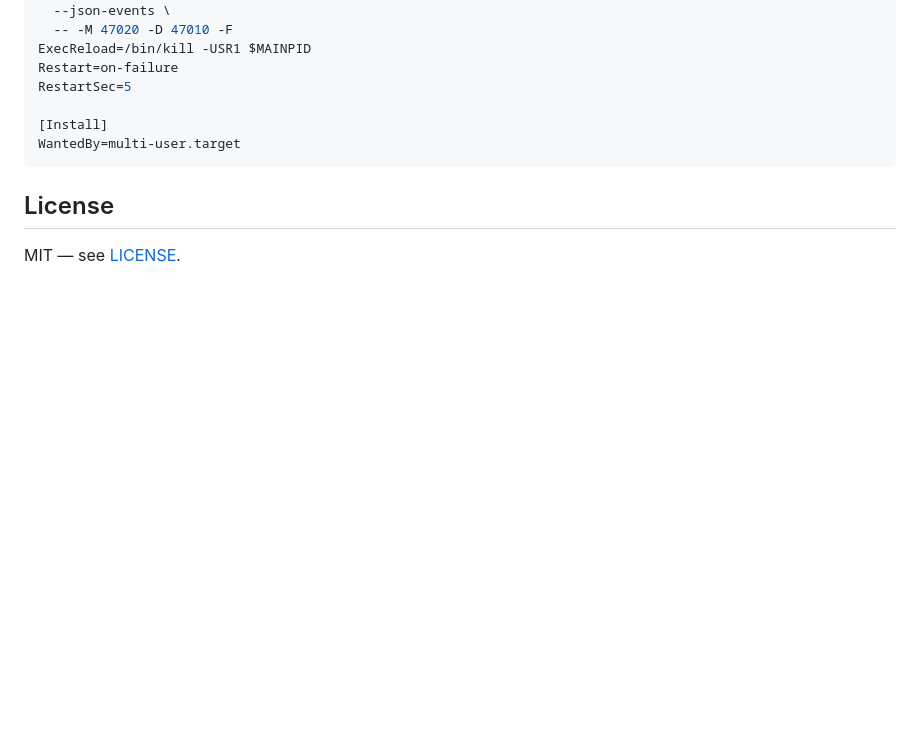
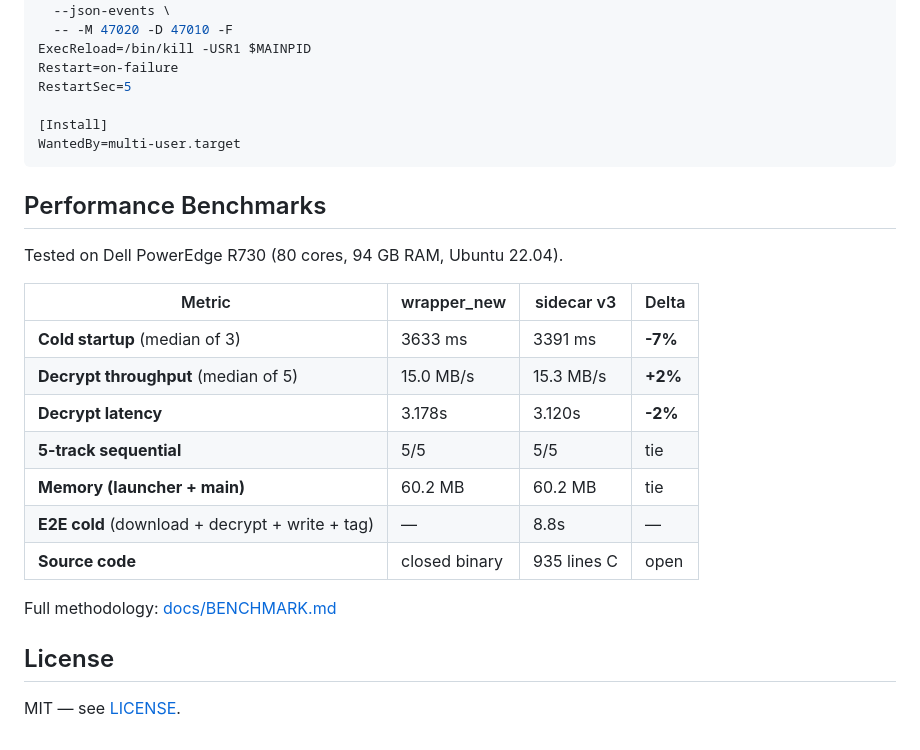
Before and after one commit to overkazaf/sidecar, a Markdown page: README.md, the part around the change. Drawn GitHub-style; blank space fills up the shorter version.

Commit message:
docs: add benchmark results to README and README_CN

````diff
--- a/README.md
+++ b/README.md
@@ -211,6 +211,22 @@ RestartSec=5
 WantedBy=multi-user.target
 ```
 
+## Performance Benchmarks
+
+Tested on Dell PowerEdge R730 (80 cores, 94 GB RAM, Ubuntu 22.04).
+
+| Metric | wrapper_new | sidecar v3 | Delta |
+|--------|-------------|------------|-------|
+| **Cold startup** (median of 3) | 3633 ms | 3391 ms | **-7%** |
+| **Decrypt throughput** (median of 5) | 15.0 MB/s | 15.3 MB/s | **+2%** |
+| **Decrypt latency** | 3.178s | 3.120s | **-2%** |
+| **5-track sequential** | 5/5 | 5/5 | tie |
+| **Memory (launcher + main)** | 60.2 MB | 60.2 MB | tie |
+| **E2E cold** (download + decrypt + write + tag) | — | 8.8s | — |
+| **Source code** | closed binary | 935 lines C | open |
+
+Full methodology: [docs/BENCHMARK.md](docs/BENCHMARK.md)
+
 ## License
 
 MIT — see [LICENSE](LICENSE).
````
Also changed, not shown: README_CN.md (+16 -0 lines).
